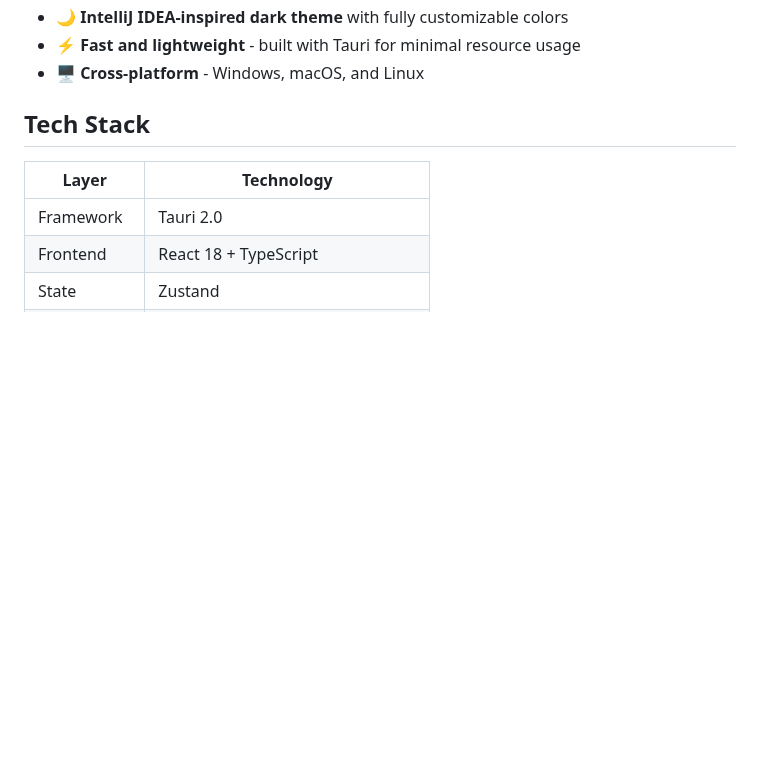
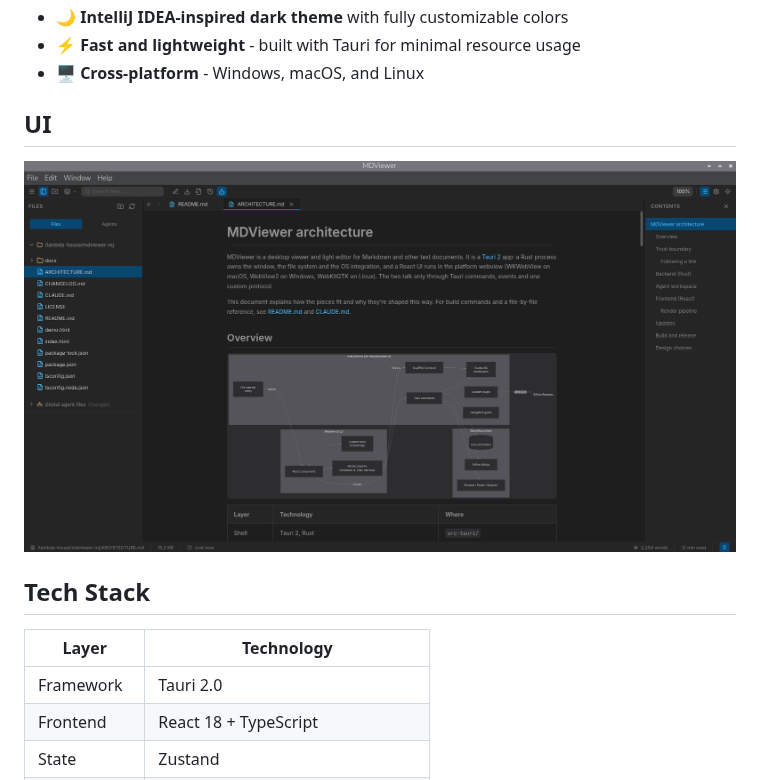
Before and after one commit to lambda-house/mdviewer-mj, a Markdown page: README.md, the part around the change. GitHub-like rendering; pictures changed too: docs/mdviewer-mj-screenshot.png (added); blank space fills up the shorter version.

Commit message:
UI Screenshot

```diff
--- a/README.md
+++ b/README.md
@@ -16,6 +16,10 @@ A powerful, elegant markdown document viewer built with Tauri, React, and TypeSc
 - 🌙 **IntelliJ IDEA-inspired dark theme** with fully customizable colors
 - ⚡ **Fast and lightweight** - built with Tauri for minimal resource usage
 - 🖥️ **Cross-platform** - Windows, macOS, and Linux
+
+## UI
+
+![MD VIewer MJ](./docs/mdviewer-mj-screenshot.png)
 
 ## Tech Stack
 
```
